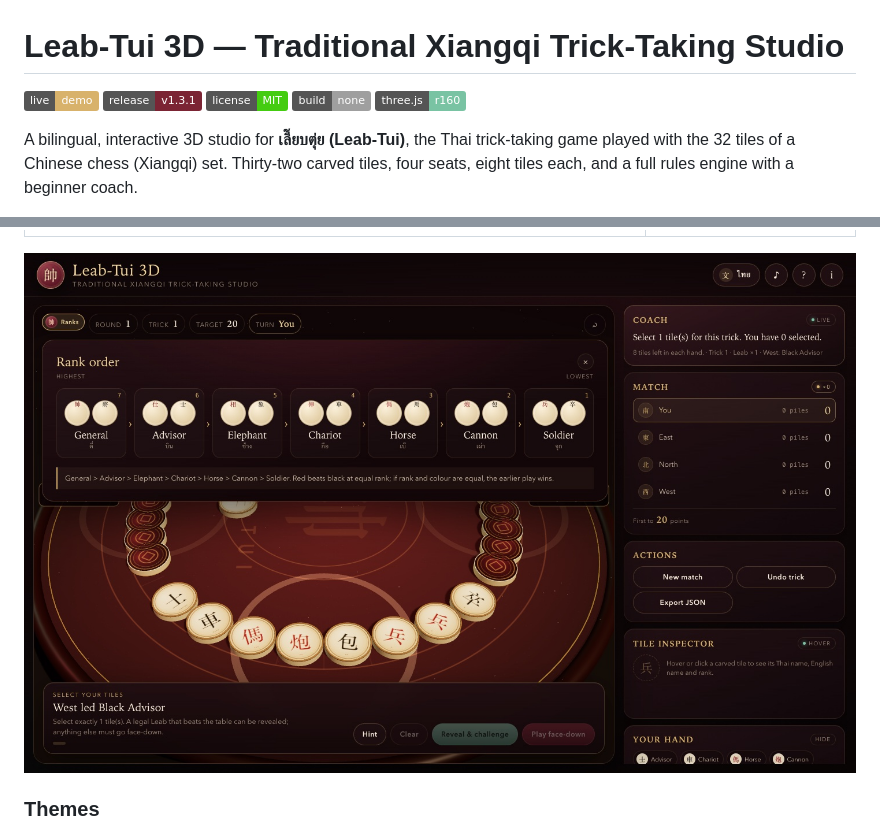
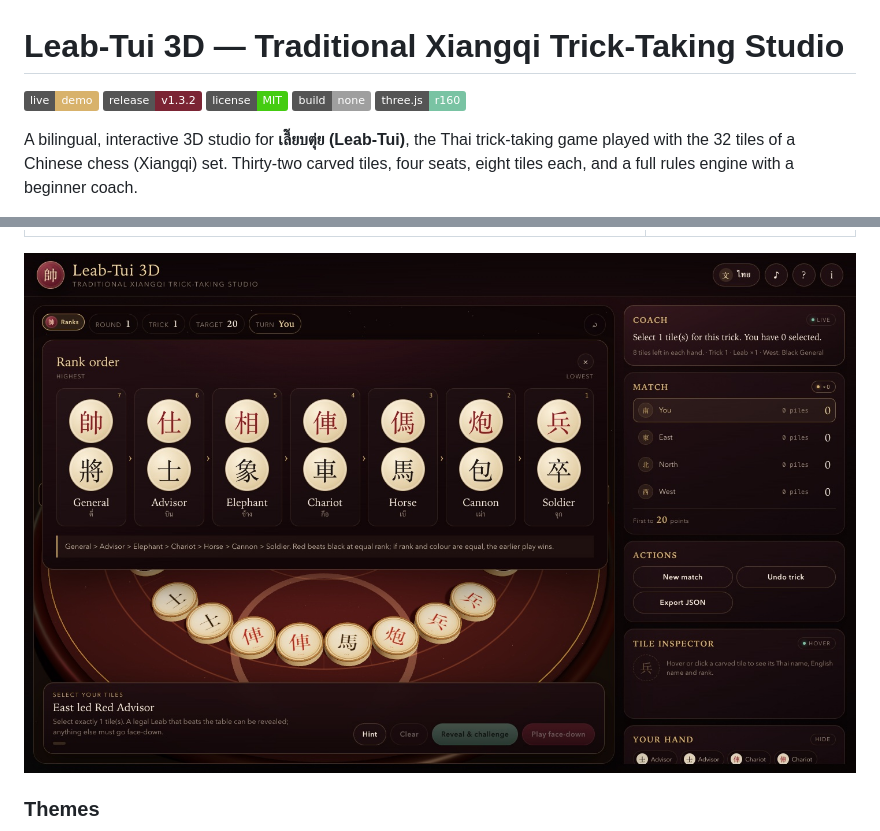
Before and after one commit to somphol/leab-tui-3d, a Markdown page: README.md, 2 parts joined by grey strips. GitHub-like rendering; pictures changed too: screenshots/ranks.jpg; badges without logos.

```diff
--- a/README.md
+++ b/README.md
@@ -1,7 +1,7 @@
 # Leab-Tui 3D — Traditional Xiangqi Trick-Taking Studio
 
 [![Live demo](https://img.shields.io/badge/live-demo-d8b26b)](https://somphol.github.io/leab-tui-3d/)
-[![Release](https://img.shields.io/badge/release-v1.3.1-7b2434)](CHANGELOG.md)
+[![Release](https://img.shields.io/badge/release-v1.3.2-7b2434)](CHANGELOG.md)
 [![License: MIT](https://img.shields.io/badge/license-MIT-brightgreen)](LICENSE)
 [![No build](https://img.shields.io/badge/build-none-lightgrey)](docs/ARCHITECTURE.md)
 [![Three.js r160](https://img.shields.io/badge/three.js-r160-79c3a3)](https://threejs.org/)
```
Also changed, not shown: CHANGELOG.md (+8 -0 lines), STATE.md (+15 -10 lines), screenshots/ranks-th.jpg, 4 other files.
